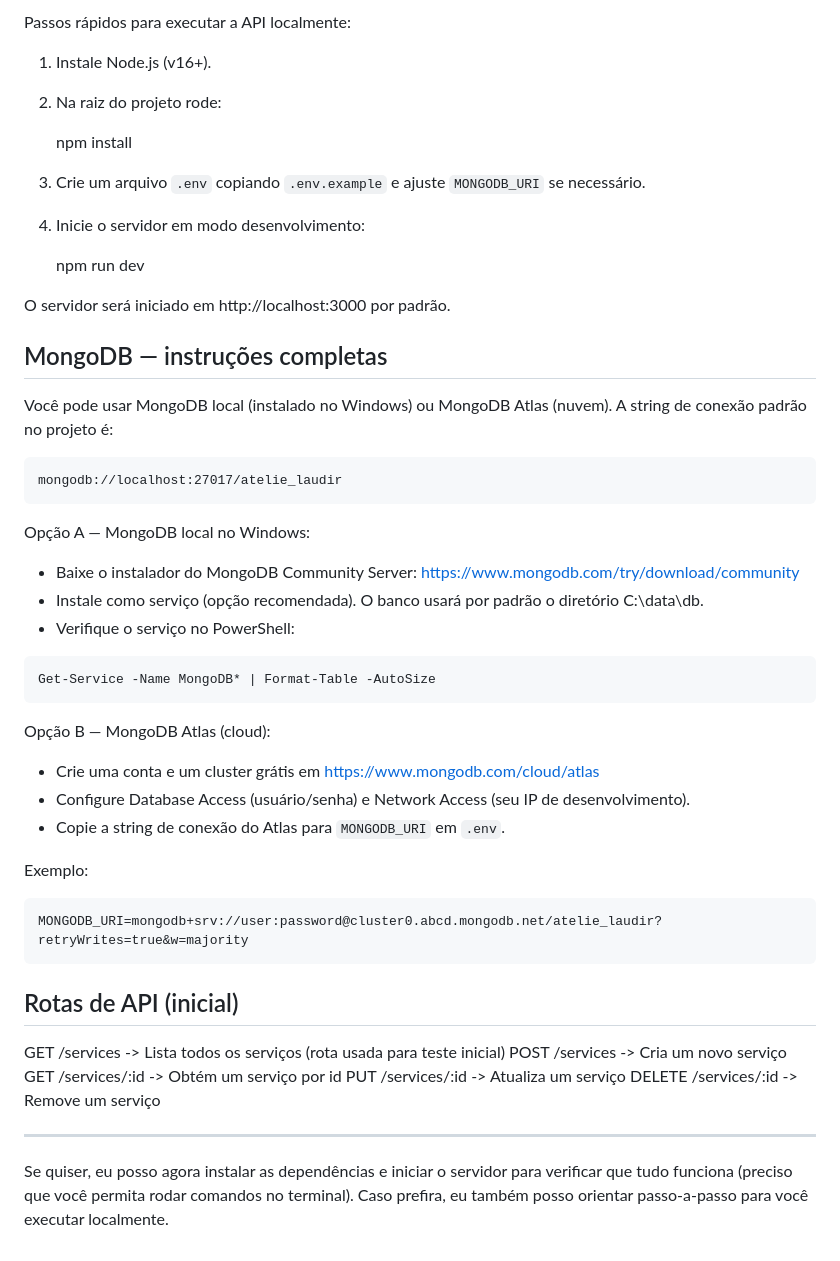
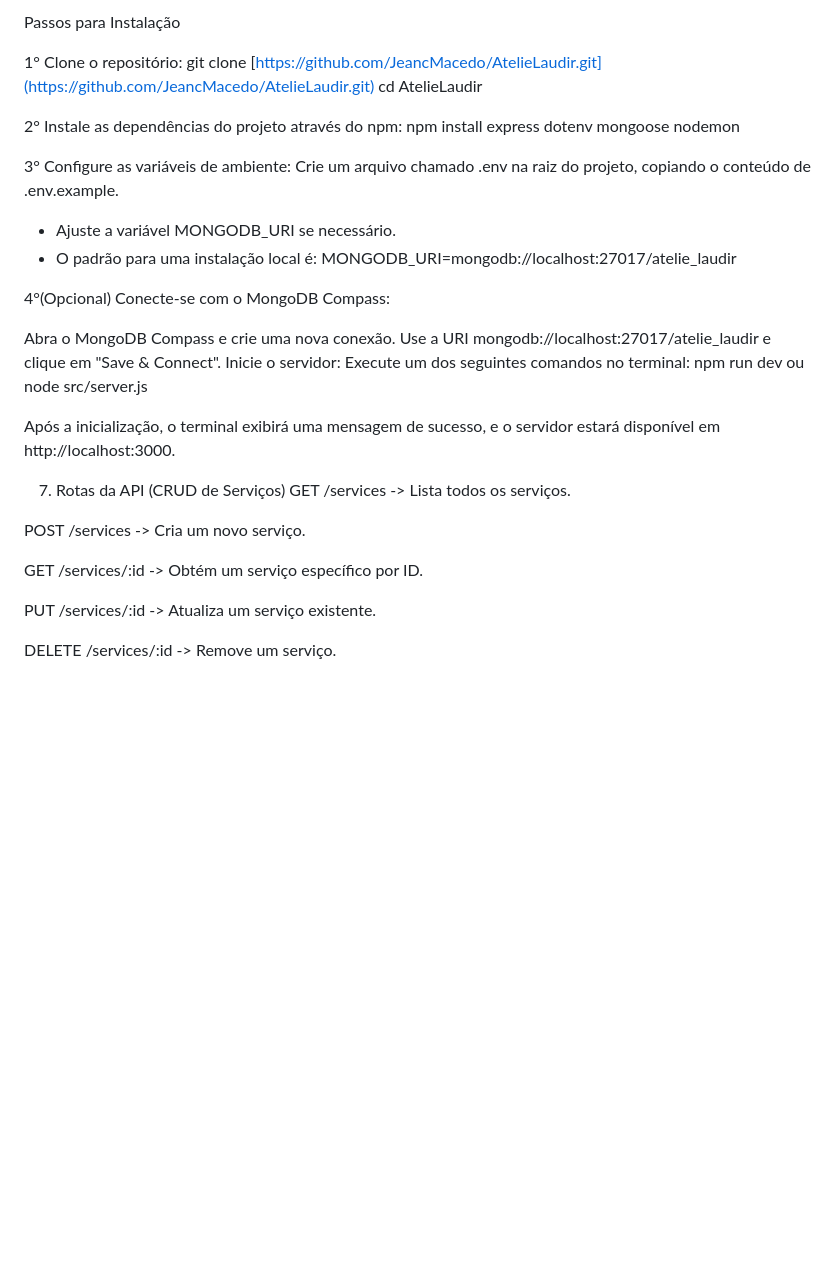
Before and after one commit to JeancMacedo/AtelieLaudir, a Markdown page: README.md, the part around the change printed below. Rendered like a GitHub page; blank space fills up the shorter version.

````diff
--- a/README.md
+++ b/README.md
@@ -62,57 +70,37 @@ A aplicação conta com telas essenciais para apresentar o ateliê e permitir a
 
-Passos rápidos para executar a API localmente:
+Passos para Instalação
 
-1. Instale Node.js (v16+).
-2. Na raiz do projeto rode:
+1° Clone o repositório:
+git clone [https://github.com/JeancMacedo/AtelieLaudir.git](https://github.com/JeancMacedo/AtelieLaudir.git)
+cd AtelieLaudir
 
-	npm install
+2° Instale as dependências do projeto através do npm:
+npm install express dotenv mongoose nodemon
 
-3. Crie um arquivo `.env` copiando `.env.example` e ajuste `MONGODB_URI` se necessário.
+3° Configure as variáveis de ambiente:
+Crie um arquivo chamado .env na raiz do projeto, copiando o conteúdo de .env.example.
+ - Ajuste a variável MONGODB_URI se necessário.
+ - O padrão para uma instalação local é:
+   MONGODB_URI=mongodb://localhost:27017/atelie_laudir
 
-4. Inicie o servidor em modo desenvolvimento:
+4°(Opcional) Conecte-se com o MongoDB Compass:
 
+Abra o MongoDB Compass e crie uma nova conexão.
+Use a URI mongodb://localhost:27017/atelie_laudir e clique em "Save & Connect".
+Inicie o servidor: Execute um dos seguintes comandos no terminal:
 	npm run dev
+	    ou
+	node src/server.js
 
-O servidor será iniciado em http://localhost:3000 por padrão.
+Após a inicialização, o terminal exibirá uma mensagem de sucesso, e o servidor estará disponível em http://localhost:3000.
 
-## MongoDB — instruções completas
+7. Rotas da API (CRUD de Serviços)
+GET /services -> Lista todos os serviços.
 
-Você pode usar MongoDB local (instalado no Windows) ou MongoDB Atlas (nuvem). A string de conexão padrão no projeto é:
+POST /services -> Cria um novo serviço.
 
-```
-mongodb://localhost:27017/atelie_laudir
-```
+GET /services/:id -> Obtém um serviço específico por ID.
 
-Opção A — MongoDB local no Windows:
+PUT /services/:id -> Atualiza um serviço existente.
 
-- Baixe o instalador do MongoDB Community Server: https://www.mongodb.com/try/download/community
-- Instale como serviço (opção recomendada). O banco usará por padrão o diretório C:\\data\\db.
-- Verifique o serviço no PowerShell:
-
-```powershell
-Get-Service -Name MongoDB* | Format-Table -AutoSize
-```
-
-Opção B — MongoDB Atlas (cloud):
-
-- Crie uma conta e um cluster grátis em https://www.mongodb.com/cloud/atlas
-- Configure Database Access (usuário/senha) e Network Access (seu IP de desenvolvimento).
-- Copie a string de conexão do Atlas para `MONGODB_URI` em `.env`.
-
-Exemplo:
-
-```
-MONGODB_URI=mongodb+srv://user:password@cluster0.abcd.mongodb.net/atelie_laudir?retryWrites=true&w=majority
-```
-
-## Rotas de API (inicial)
-
-GET /services  -> Lista todos os serviços (rota usada para teste inicial)
-POST /services -> Cria um novo serviço
-GET /services/:id -> Obtém um serviço por id
-PUT /services/:id -> Atualiza um serviço
-DELETE /services/:id -> Remove um serviço
-
----
-
-Se quiser, eu posso agora instalar as dependências e iniciar o servidor para verificar que tudo funciona (preciso que você permita rodar comandos no terminal). Caso prefira, eu também posso orientar passo-a-passo para você executar localmente.
+DELETE /services/:id -> Remove um serviço.
````
Also changed, not shown: other parts of README.md (+45 -37 lines).
